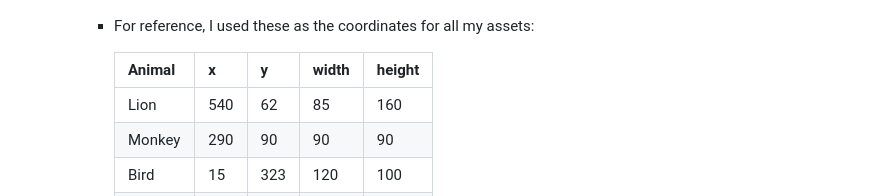
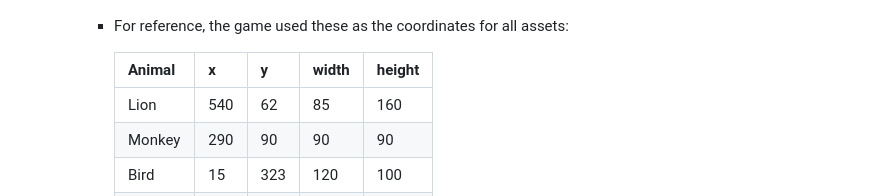
Before and after one commit to Marcozc19/spot-the-difference-game, a Markdown page: README.md, the part around the change. GitHub-like rendering.

Commit message:
added csv and readme

````diff
--- a/README.md
+++ b/README.md
@@ -62,7 +62,7 @@ This project demonstrates a "Spot the Difference" game integrated with AR compon
       - Go to the ```Metadata&Tags``` tab of the asset and add the coordinates of the asset in the picture.
       - The coordinates are in the format ```x```, ```y```, ```width```,```height```.
      ![image](/public/pics/readme/metadata_demo.png)
-      - For reference, I used these as the coordinates for all my assets:
+      - For reference, the game used these as the coordinates for all assets:
 
         |Animal   |x        |y        |width    |height   |
         |---------|---------|---------|---------|---------|
````
